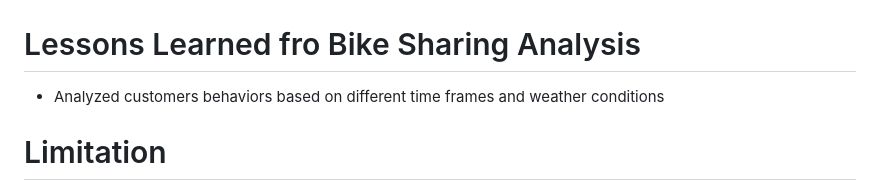
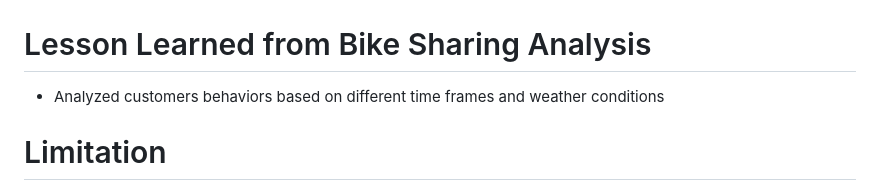
Before and after one commit to vonderwoman/Bike-Sharing-Analysis, a Markdown page: README.md, the part around the change. GitHub-like rendering.

```diff
--- a/README.md
+++ b/README.md
@@ -99,7 +99,7 @@ This dataset is useful for two main tasks: regression and event/anomaly detectio
 ## Analysis_the distribution of rides on a weekday
 ![Analysis_the distribution of rides on a weekday basis_png](https://github.com/vonderwoman/Bike-Sharing-Analysis/blob/main/Output/the%20distribution%20of%20rides%20on%20a%20weekday%20basis_png.png)
 
-# Lessons Learned fro Bike Sharing Analysis
+# Lesson Learned from Bike Sharing Analysis
 - Analyzed customers behaviors based on different time frames and weather conditions
 # Limitation
 - The analysis focuses on a limited set of variables and does not account for other factors that may affect bike sharing usage, such as demographics, economic factors, or geographic factors.
```
